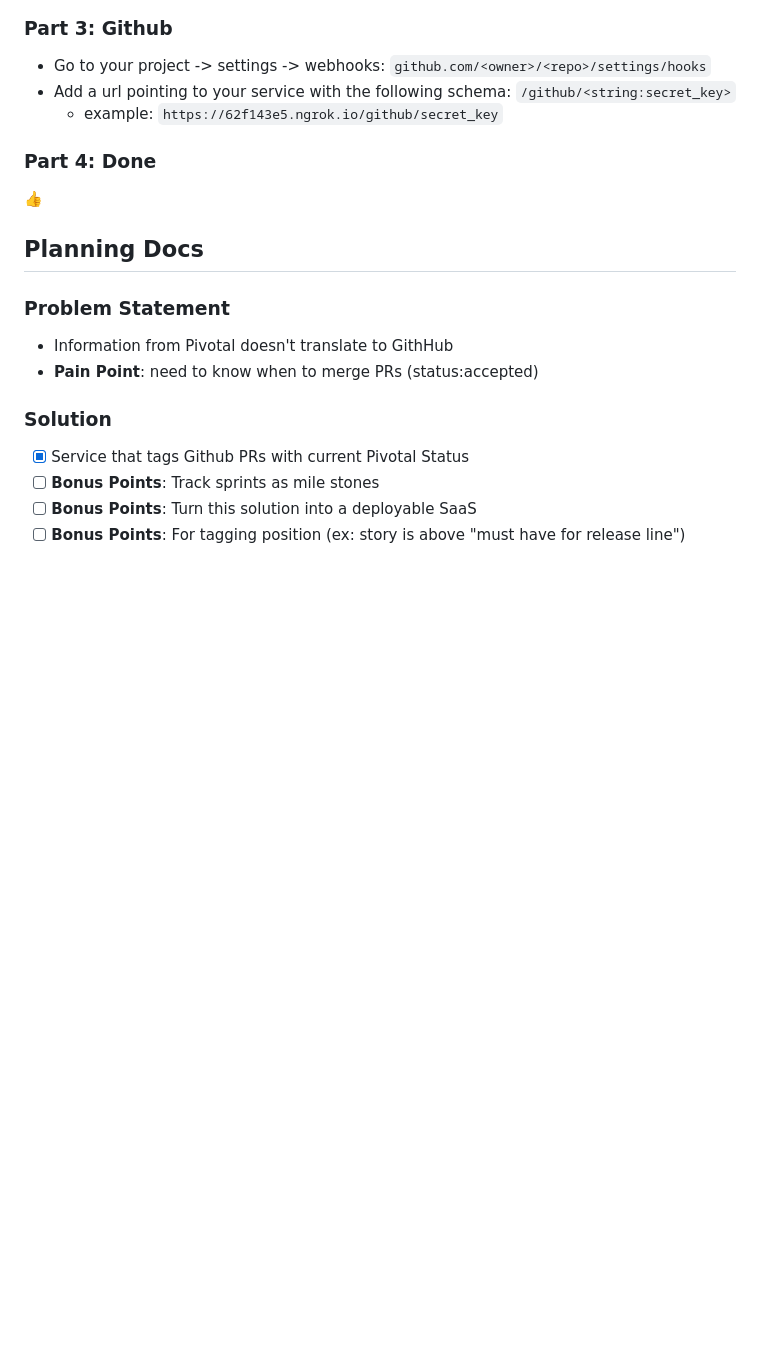
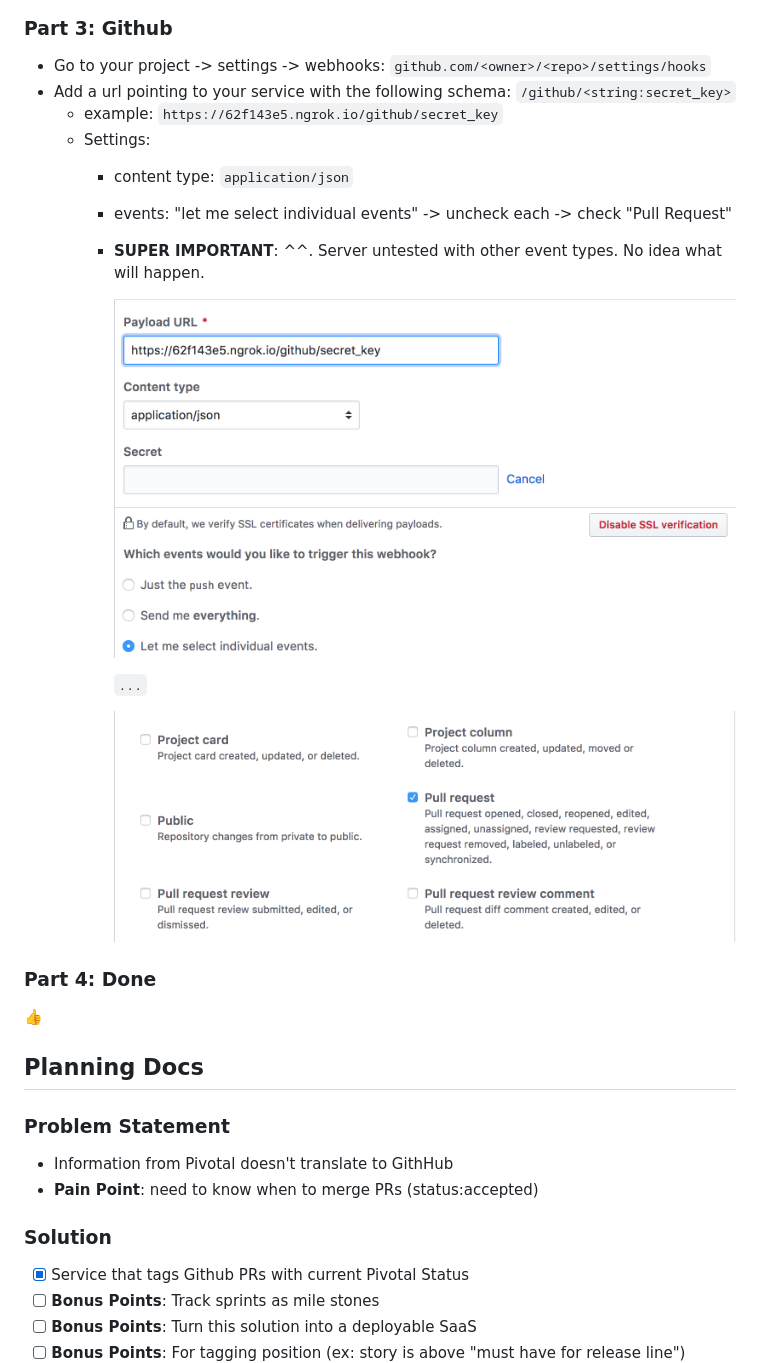
Before and after one commit to manuphatak/pivotal-github-status, a Markdown page: README.md, the part around the change. Rendered like a GitHub page; pictures changed too: docs/imgs/github-screen-00.png (added), docs/imgs/github-screen-01.png (added); blank space fills up the shorter version.

Commit message:
more setup instructions, with 100% more pics!

```diff
--- a/README.md
+++ b/README.md
@@ -27,6 +27,16 @@ Master: [![Build Status](https://travis-ci.org/bionikspoon/pivotal-github-status
 * Go to your project -> settings -> webhooks: `github.com/<owner>/<repo>/settings/hooks`
 * Add a url pointing to your service with the following schema: `/github/<string:secret_key>`
   - example: `https://62f143e5.ngrok.io/github/secret_key`
+  - Settings:
+    - content type: `application/json`
+    - events: "let me select individual events" -> uncheck each -> check "Pull Request"
+    - __SUPER IMPORTANT__: ^^.  Server untested with other event types. No idea what will happen.
+
+      ![Github Screen 00](docs/imgs/github-screen-00.png)
+
+      `...`
+
+      ![Github Screen 01](docs/imgs/github-screen-01.png)
 
 ### Part 4: Done
 
```
